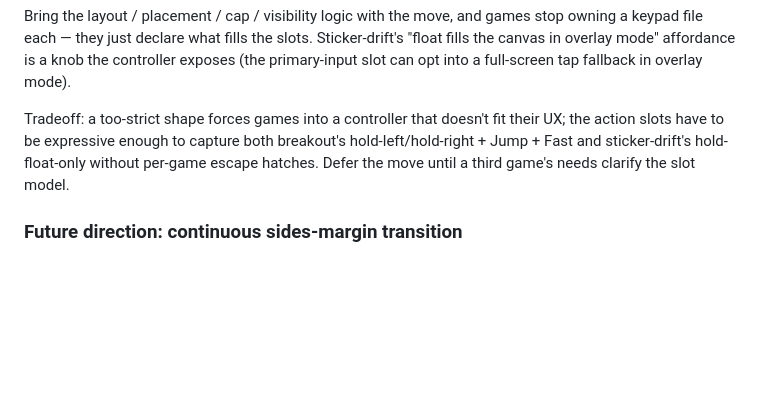
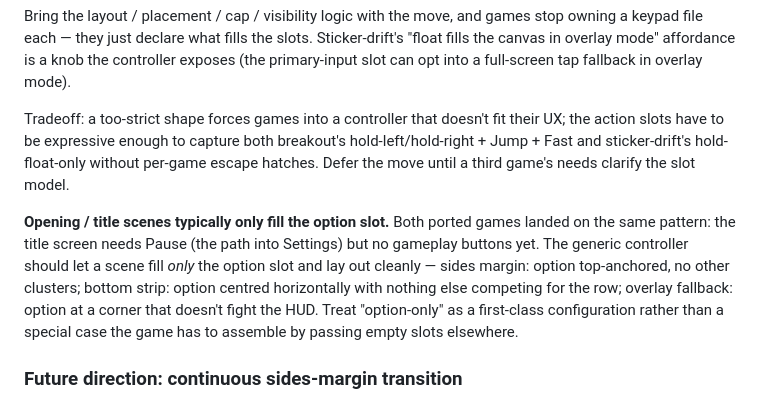
Before and after one commit to tatat/pon-games-playgrond, a Markdown page: docs/architecture/input.md, the part around the change. GitHub-like rendering; blank space fills up the shorter version.

Commit message:
docs(input): note "option-only" controller config for title scenes
Both ported games (breakout-clone OpeningScene, sticker-drift's
equivalent) want the option / pause button visible on the title
screen with no gameplay buttons attached. Capture that as a
first-class configuration of the generic controller pad — not a
"pass empty slots everywhere else and hope it lays out" workaround.
Cover the layout it needs across sides / bottom / overlay so the
future implementation has a target shape.

Co-Authored-By: Claude Opus 4.7 (1M context) <noreply@anthropic.com>

```diff
--- a/docs/architecture/input.md
+++ b/docs/architecture/input.md
@@ -246,6 +246,8 @@ Bring the layout / placement / cap / visibility logic with the move, and games s
 
 Tradeoff: a too-strict shape forces games into a controller that doesn't fit their UX; the action slots have to be expressive enough to capture both breakout's hold-left/hold-right + Jump + Fast and sticker-drift's hold-float-only without per-game escape hatches. Defer the move until a third game's needs clarify the slot model.
 
+**Opening / title scenes typically only fill the option slot.** Both ported games landed on the same pattern: the title screen needs Pause (the path into Settings) but no gameplay buttons yet. The generic controller should let a scene fill *only* the option slot and lay out cleanly — sides margin: option top-anchored, no other clusters; bottom strip: option centred horizontally with nothing else competing for the row; overlay fallback: option at a corner that doesn't fight the HUD. Treat "option-only" as a first-class configuration rather than a special case the game has to assemble by passing empty slots elsewhere.
+
 ### Future direction: continuous sides-margin transition
 
 Today the layout snaps modes at `MIN_REQUIRED_MARGIN_PX`: below the threshold it's `overlay` (in-canvas, anchored to canvas edges), above it's `sides` / `bottom` (in `layout.uiLayer`, anchored to margin centres). The transition is visually abrupt on a window resize that crosses the threshold — buttons disappear from one position and reappear in another.
```
